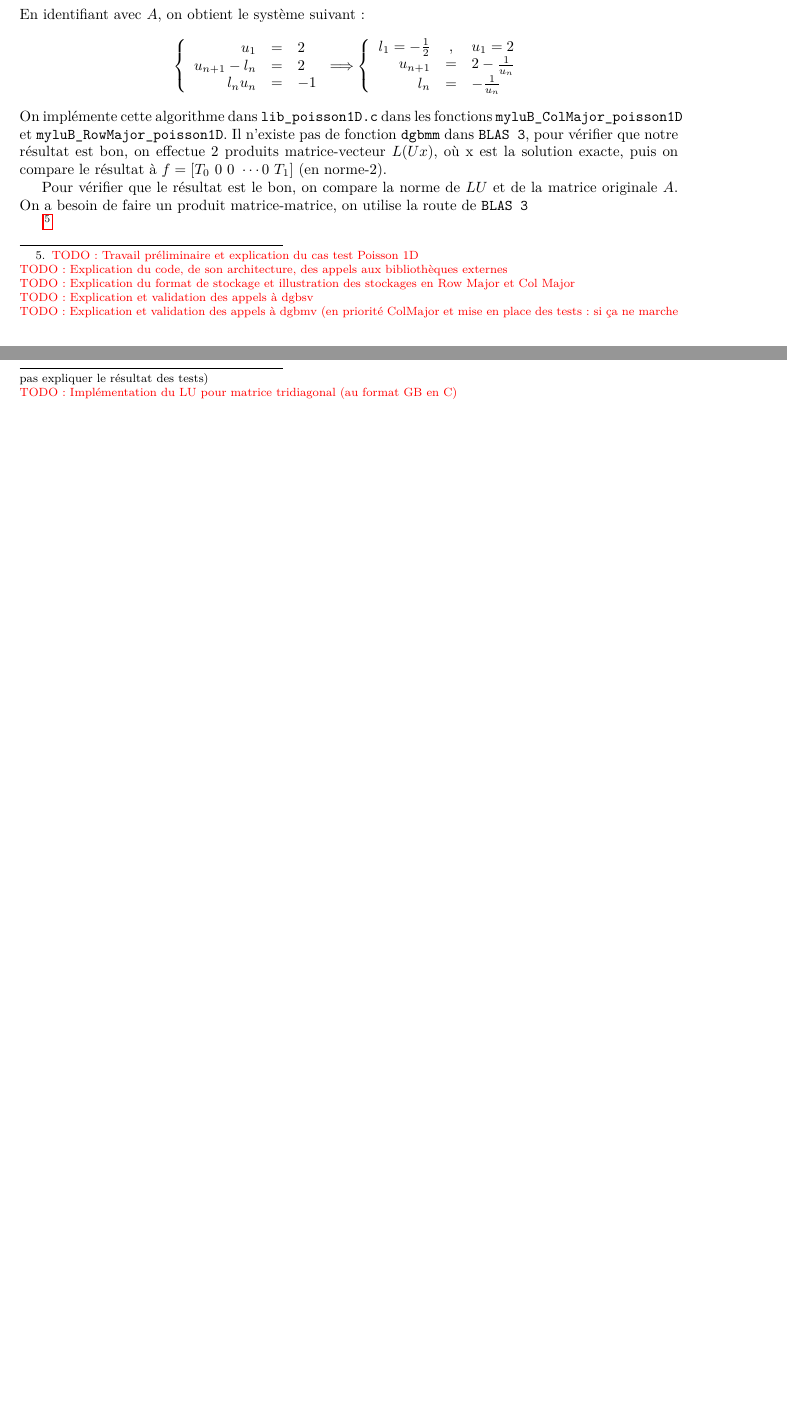
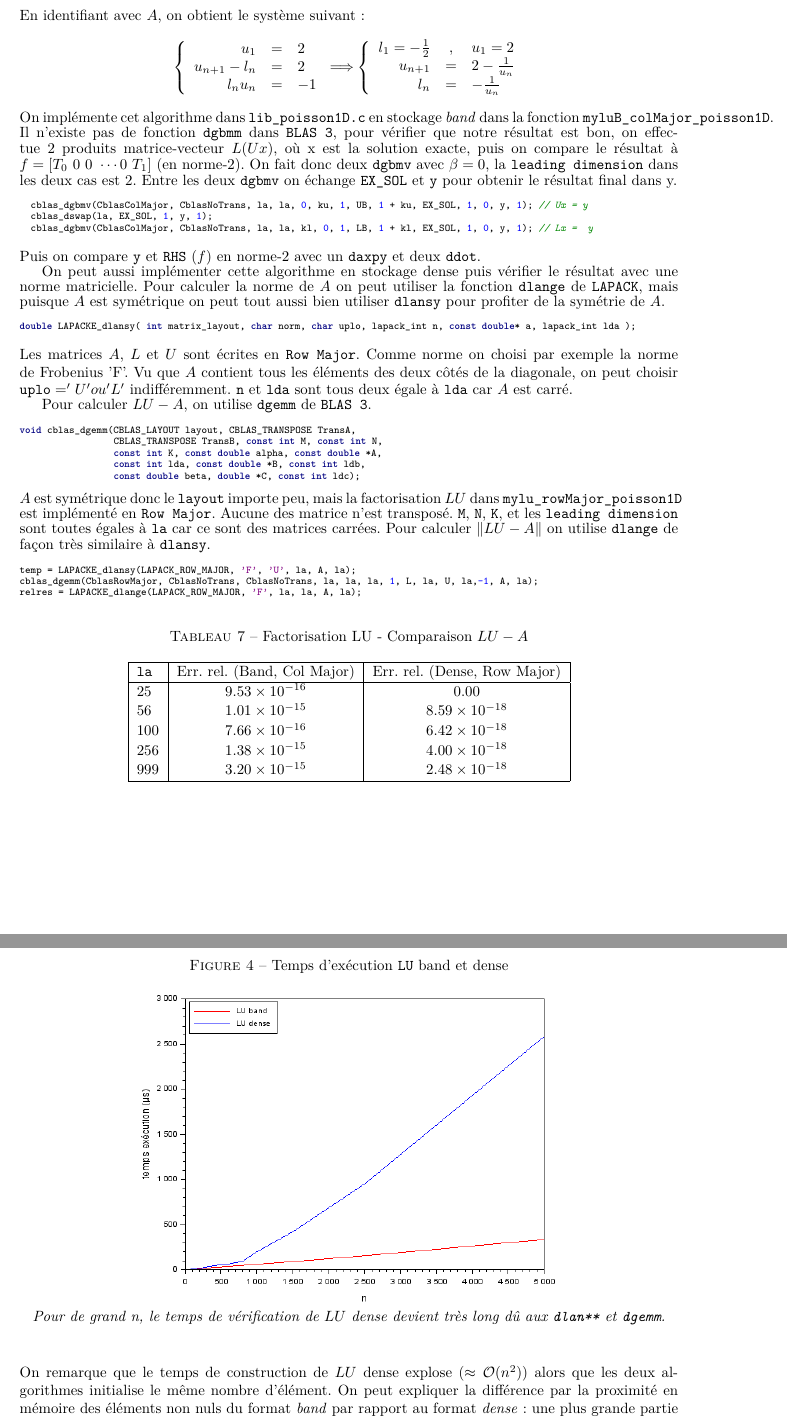
Before and after one commit to ggdoe/tp-cn-4-ggdoe, a LaTeX document (Rapport_TP.tex): two parts of pages 10 and 11 of 11 before the commit and two parts of pages 12 and 13 of 13 after it, joined at a grey line, cut so that both start at the same text, the shorter picture padded with empty space. Compiled offline with pdfLaTeX.

Commit message:
redaction LU, add graph mesure de temps

```diff
--- a/Rapport_TP.tex
+++ b/Rapport_TP.tex
@@ -726,21 +754,72 @@ En identifiant avec $A$, on obtient le système suivant :
 	\end{array}
 	\right .
 \]
-On implémente cette algorithme dans \texttt{lib\_poisson1D.c} dans les fonctions \texttt{myluB\_ColMajor\_poisson1D} et \texttt{myluB\_RowMajor\_poisson1D}. Il n'existe pas de fonction \texttt{dgbmm} dans \texttt{BLAS 3}, pour vérifier que notre résultat est bon, on effectue 2 produits matrice-vecteur \(L(Ux)\), où x est la solution exacte, puis on compare le résultat à \(f = \left[T_0\ 0\ 0\ \cdots 0\ T_1\right]\) (en norme-2).
+On implémente cet algorithme dans \texttt{lib\_poisson1D.c} en stockage \textit{band} dans la fonction \texttt{myluB\_colMajor\_poisson1D}. Il n'existe pas de fonction \texttt{dgbmm} dans \texttt{BLAS 3}, pour vérifier que notre résultat est bon, on effectue 2 produits matrice-vecteur \(L(Ux)\), où x est la solution exacte, puis on compare le résultat à \(f = \left[T_0\ 0\ 0\ \cdots 0\ T_1\right]\) (en norme-2).
+On fait donc deux \texttt{dgbmv} avec $\beta = 0$, la \texttt{leading dimension} dans les deux cas est $2$. Entre les deux \texttt{dgbmv} on échange \texttt{EX\_SOL} et \texttt{y} pour obtenir le résultat final dans y.
+\begin{scriptsize}
+\begin{minted}{c}
+  cblas_dgbmv(CblasColMajor, CblasNoTrans, la, la, 0, ku, 1, UB, 1 + ku, EX_SOL, 1, 0, y, 1); // Ux = y
+  cblas_dswap(la, EX_SOL, 1, y, 1);
+  cblas_dgbmv(CblasColMajor, CblasNoTrans, la, la, kl, 0, 1, LB, 1 + kl, EX_SOL, 1, 0, y, 1); // Lx =  y
+\end{minted}
+\end{scriptsize}
+Puis on compare \texttt{y} et \texttt{RHS} ($f$) en norme-2 avec un \texttt{daxpy} et deux \texttt{ddot}.
+
+On peut aussi implémenter cette algorithme en stockage dense puis vérifier le résultat avec une norme matricielle. Pour calculer la norme de $A$ on peut utiliser la fonction \texttt{dlange} de \texttt{LAPACK}, mais puisque $A$ est symétrique on peut tout aussi bien utiliser \texttt{dlansy} pour profiter de la symétrie de $A$.
+\begin{scriptsize}
+\begin{minted}{c}
+double LAPACKE_dlansy( int matrix_layout, char norm, char uplo, lapack_int n, const double* a, lapack_int lda );
+\end{minted}
+\end{scriptsize}
+Les matrices $A$, $L$ et $U$ sont écrites en \texttt{Row Major}. Comme norme on choisi par exemple la norme de Frobenius 'F'. Vu que $A$ contient tous les éléments des deux côtés de la diagonale, on peut choisir $\texttt{uplo} = 'U' ou 'L'$ indifféremment. \texttt{n} et \texttt{lda} sont tous deux égale à \texttt{lda} car $A$ est carré.
+
+Pour calculer $LU-A$, on utilise \texttt{dgemm} de \texttt{BLAS 3}.
+\begin{scriptsize}
+\begin{minted}{c}
+void cblas_dgemm(CBLAS_LAYOUT layout, CBLAS_TRANSPOSE TransA,
+                 CBLAS_TRANSPOSE TransB, const int M, const int N,
+                 const int K, const double alpha, const double *A,
+                 const int lda, const double *B, const int ldb,
+                 const double beta, double *C, const int ldc);
+\end{minted}
+\end{scriptsize}
+$A$ est symétrique donc le \texttt{layout} importe peu, mais la factorisation $LU$ dans \texttt{mylu\_rowMajor\_poisson1D} est implémenté en \texttt{Row Major}. Aucune des matrice n'est transposé. \texttt{M}, \texttt{N}, \texttt{K}, et les \texttt{leading dimension} sont toutes égales à \texttt{la} car ce sont des matrices carrées.
+Pour calculer \( \lVert LU-A \rVert \) on utilise \texttt{dlange} de façon très similaire à \texttt{dlansy}.
+\begin{scriptsize}
+\begin{minted}{c}
+temp = LAPACKE_dlansy(LAPACK_ROW_MAJOR, 'F', 'U', la, A, la);
+cblas_dgemm(CblasRowMajor, CblasNoTrans, CblasNoTrans, la, la, la, 1, L, la, U, la,-1, A, la);
+relres = LAPACKE_dlange(LAPACK_ROW_MAJOR, 'F', la, la, A, la);
+\end{minted}
+\end{scriptsize}\begin{table}[H]
+\caption{Factorisation LU - Comparaison $LU - A$}
+\centering
+\renewcommand*\arraystretch{1.1}
+\begin{tabular}{|l|c|c|}
+  \hline
+  \texttt{la} & Err. rel. (Band, Col Major) & Err. rel. (Dense, Row Major) \\
+  \hline
+	25	&	\(9.53 \times 10^{-16}\)	&	\(0.00\) \\
+	56	&	\(1.01 \times 10^{-15}\)	&	\(8.59 \times 10^{-18}\) \\
+	100	&	\(7.66 \times 10^{-16}\)	&	\(6.42 \times 10^{-18}\) \\
+	256	&	\(1.38 \times 10^{-15}\)	&	\(4.00 \times 10^{-18}\) \\
+	999	&	\(3.20 \times 10^{-15}\)	&	\(2.48 \times 10^{-18}\) \\
+  \hline
+\end{tabular}
+\end{table}
+\begin{figure}[H]
+\caption{Temps d'exécution \texttt{LU} band et dense}
+\centering
+\includegraphics[scale=0.70]{time_lu_band_dense}
+\caption*{\textit{Pour de grand n, le temps de vérification de $LU$ \textit{dense} devient très long dû aux \texttt{dlan**} et \texttt{dgemm}.}}
+\end{figure}
+On remarque que le temps de construction de $LU$ dense explose (\(\approx \mathcal{O}(n^2)\)) alors que les deux algorithmes initialise le même nombre d'élément. On peut expliquer la différence par la proximité en mémoire des éléments non nuls du format \textit{band} par rapport au format \textit{dense} : une plus grande partie du tableau \textit{band} rentre en mémoire cache.
+
+\section{Jacobi et Richardson \texttt{Scilab}}
 
 
-Pour vérifier que le résultat est le bon, on compare la norme de \(LU\) et de la matrice originale $A$. On a besoin de faire un produit matrice-matrice, on utilise la route de \texttt{BLAS 3}
-
-
-
-\footnote{\textcolor{red}{TODO: Travail préliminaire et explication du cas test Poisson 1D}\newline
-\textcolor{red}{TODO: Explication du code, de son architecture, des appels aux bibliothèques externes}\newline
-\textcolor{red}{TODO: Explication du format de stockage et illustration des stockages en Row Major et Col Major}\newline
-\textcolor{red}{TODO: Explication et validation des appels à dgbsv}\newline
-\textcolor{red}{TODO: Explication et validation des appels à dgbmv (en priorité ColMajor et mise en place des tests : si ça ne marche pas expliquer le résultat des tests)}\newline
-\textcolor{red}{TODO: Implémentation du LU pour matrice tridiagonal (au format GB en C)}\newline
 \textcolor{red}{TODO: Exercice Jacobi et Richardson avec implémentation Scilab}\newline
-\textcolor{red}{TODO: + finitions}}
+\textcolor{red}{TODO: + finitions}
 
 
 \end{document}
```
Also changed, not shown: images/time_dgbmv.png (added), images/time_dgbsv.png (added), images/time_lu_band_dense.png (added), Rapport_TP.tex (46 more changed lines).
